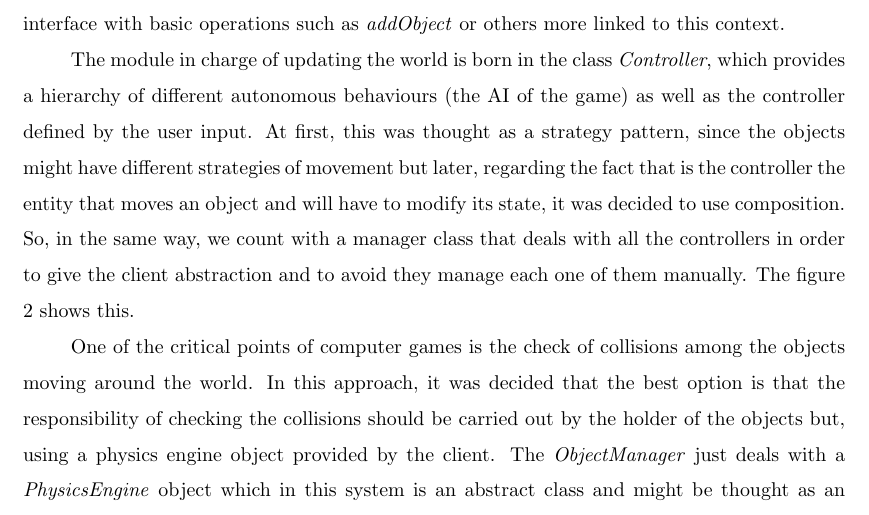
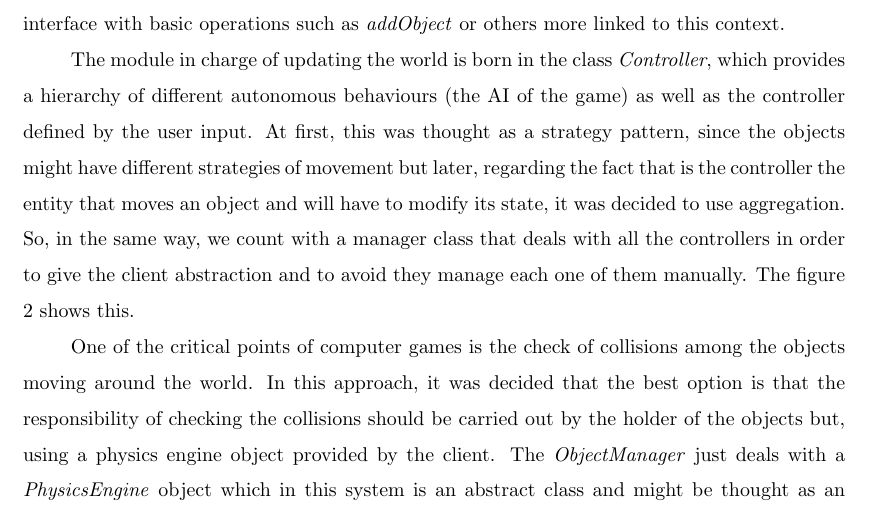
Before and after one commit to carlospzlz/riasbaixas, a LaTeX document (reports/report_01.tex): part of page 5 of 10, cut so that both start at the same text. Compiled offline with pdfLaTeX.

Commit message:
final for submit...

```diff
--- a/reports/report_01.tex
+++ b/reports/report_01.tex
@@ -138,7 +138,7 @@ named \emph{ObjectManager} which holds a list with all the objects and provides
 
 The module in charge of updating the world is born in the class \emph{Controller}, which provides a hierarchy of different autonomous behaviours (the AI of the game) as well as the controller defined
 by the user input. At first, this was thought as a strategy pattern, since the objects might have different strategies of movement but later, regarding the fact that is the controller the entity
-that moves an object and will have to modify its state, it was decided to use composition. So, in the same way, we count with a manager class that deals with all the controllers in order to give
+that moves an object and will have to modify its state, it was decided to use aggregation. So, in the same way, we count with a manager class that deals with all the controllers in order to give
 the client abstraction and to avoid they manage each one of them manually. The figure \ref{fig:object-controller} shows this.
 
 \begin{figure}[h]
```
Also changed, not shown: Makefile, design/classDiagram.png, reports/report_01.pdf, 1 other file.
